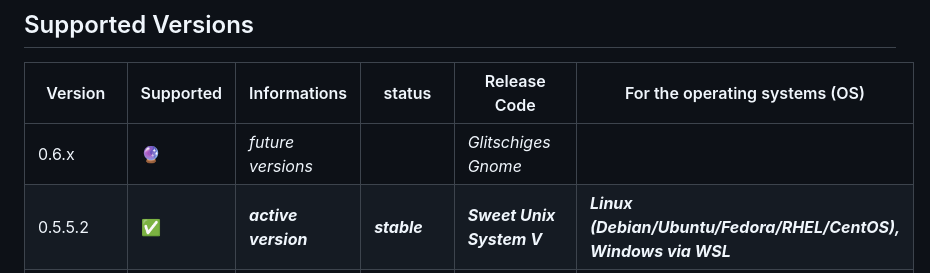
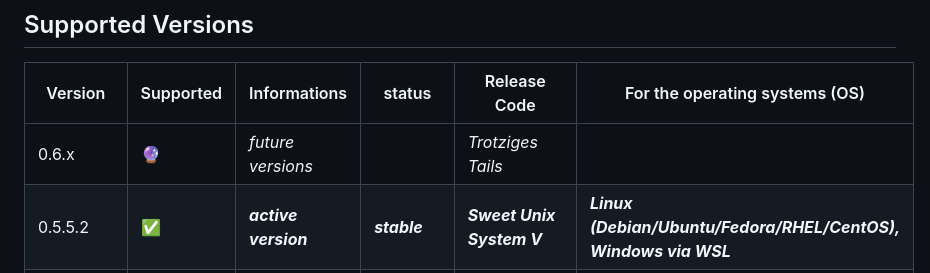
Before and after one commit to NachtsternBuild/fastboot-assistant, a Markdown page: SECURITY.md, the part around the change. GitHub-like rendering.

```diff
--- a/SECURITY.md
+++ b/SECURITY.md
@@ -4,7 +4,7 @@
 
 | Version     | Supported          | Informations                        | status            |Release Code                  | For the operating systems (OS)                                             |
 | ----------- | ------------------ | ----------------------------------- | ----------------- | ---------------------------- | -------------------------------------------------------------------------- |
-| 0.6.x       | :crystal_ball:     | *future versions*                   |                   | *Glitschiges Gnome*          |                                                                            |
+| 0.6.x       | :crystal_ball:     | *future versions*                   |                   | *Trotziges Tails*            |                                                                            |
 | 0.5.5.2     | :white_check_mark: | ***active version***                | ***stable***      | ***Sweet Unix System V***    | ***Linux (Debian/Ubuntu/Fedora/RHEL/CentOS), Windows via WSL***            |
 | 0.5.4.beta  | :x:                | *old version*                       | *beta*            | *Sweet Unix System IV*       | *Linux (Debian/Ubuntu/Fedora/RHEL/CentOS), Windows via WSL*                |
 | 0.5.3.beta  | :x:                | *old version*                       | *beta*            | *Sweet Unix System III*      | *Linux (Debian/Ubuntu/Fedora/RHEL/CentOS)*                                 |
```
